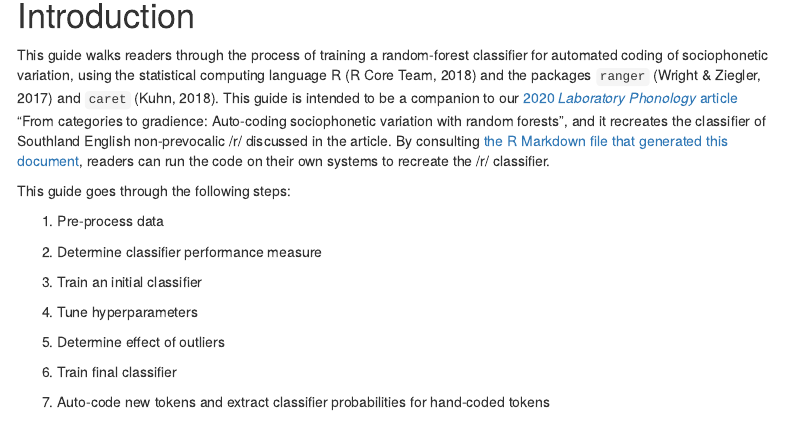
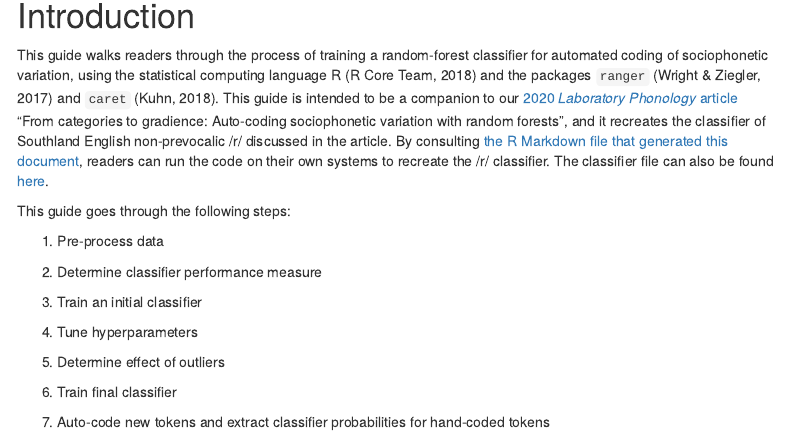
Before and after one commit to nzilbb/How-to-Train-Your-Classifier, an R Markdown document (How_to_Train_Your_Classifier.Rmd): the page in a window 1100 px wide, from 150 px down. Rendered offline with R 4.5, knitr and Pandoc, with nearby package versions; some code elsewhere in the file could not run offline; menus at the side of the page are left out.

Commit message:
Add classifier

```diff
--- a/How_to_Train_Your_Classifier.Rmd
+++ b/How_to_Train_Your_Classifier.Rmd
@@ -61,7 +61,7 @@ blockquote {
 
 # Introduction
 
-This guide walks readers through the process of training a random-forest classifier for automated coding of sociophonetic variation, using the statistical computing language R [@RCoreTeam2018] and the packages `ranger` [@WrightZiegler2017] and `caret` [@Kuhn2018]. This guide is intended to be a companion to our [2020 _Laboratory Phonology_ article](https://www.journal-labphon.org/articles/10.5334/labphon.216/) "From categories to gradience: Auto-coding sociophonetic variation with random forests", and it recreates the classifier of Southland English non-prevocalic /r/ discussed in the article. By consulting [the R Markdown file that generated this document](https://github.com/nzilbb/How-to-Train-Your-Classifier/blob/main/How_to_Train_Your_Classifier.Rmd), readers can run the code on their own systems to recreate the /r/ classifier.
+This guide walks readers through the process of training a random-forest classifier for automated coding of sociophonetic variation, using the statistical computing language R [@RCoreTeam2018] and the packages `ranger` [@WrightZiegler2017] and `caret` [@Kuhn2018]. This guide is intended to be a companion to our [2020 _Laboratory Phonology_ article](https://www.journal-labphon.org/articles/10.5334/labphon.216/) "From categories to gradience: Auto-coding sociophonetic variation with random forests", and it recreates the classifier of Southland English non-prevocalic /r/ discussed in the article. By consulting [the R Markdown file that generated this document](https://github.com/nzilbb/How-to-Train-Your-Classifier/blob/main/How_to_Train_Your_Classifier.Rmd), readers can run the code on their own systems to recreate the /r/ classifier. The classifier file can also be found [here](https://github.com/nzilbb/How-to-Train-Your-Classifier/blob/main/LabPhonClassifier.Rds).
 
 > IMPORTANT: While you can run all this code, we don't recommend trying to run it all at once (e.g., by 'knitting' the R Markdown document); the code that generated this document was tailored to a machine with 32 processors and still takes several hours to run start-to-finish. As we mention below, training a classifier is not a one-size-fits-all process.
 
```
Also changed, not shown: README.md, 1 other file.
